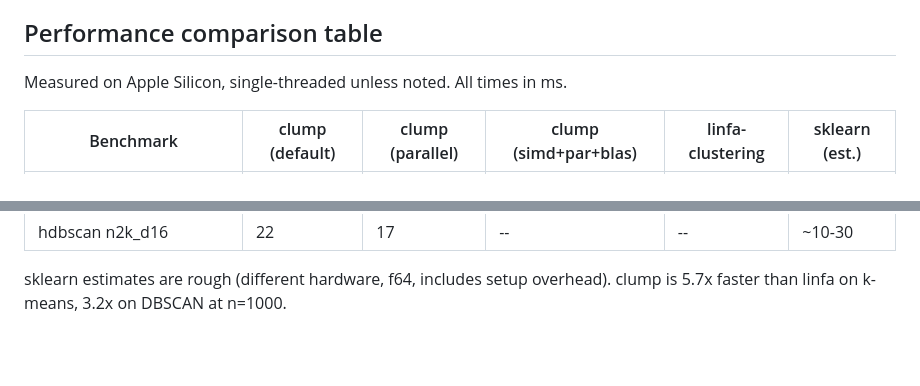
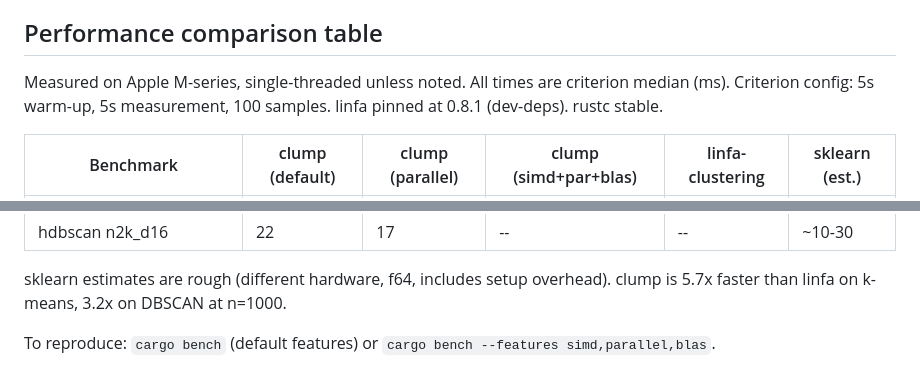
Before and after one commit to arclabs561/clump, a Markdown page: CLAUDE.md, 2 parts joined by grey strips. GitHub-like rendering; blank space fills up the shorter version.

Commit message:
clump: document benchmark methodology in performance table
Add measurement methodology to CLAUDE.md performance table: criterion
median, 5s warm-up, 5s measurement, 100 samples. Note hardware (Apple
M-series), linfa pinned version, reproduction command.

```diff
--- a/CLAUDE.md
+++ b/CLAUDE.md
@@ -97,7 +97,9 @@ When optimizing: always benchmark before AND after. Reject changes that don't pr
 
 ## Performance comparison table
 
-Measured on Apple Silicon, single-threaded unless noted. All times in ms.
+Measured on Apple M-series, single-threaded unless noted. All times are
+criterion median (ms). Criterion config: 5s warm-up, 5s measurement, 100
+samples. linfa pinned at 0.8.1 (dev-deps). rustc stable.
 
 | Benchmark | clump (default) | clump (parallel) | clump (simd+par+blas) | linfa-clustering | sklearn (est.) |
 |-----------|----------------|-----------------|----------------------|-----------------|---------------|
@@ -111,3 +113,5 @@ Measured on Apple Silicon, single-threaded unless noted. All times in ms.
 
 sklearn estimates are rough (different hardware, f64, includes setup overhead).
 clump is 5.7x faster than linfa on k-means, 3.2x on DBSCAN at n=1000.
+
+To reproduce: `cargo bench` (default features) or `cargo bench --features simd,parallel,blas`.
```
